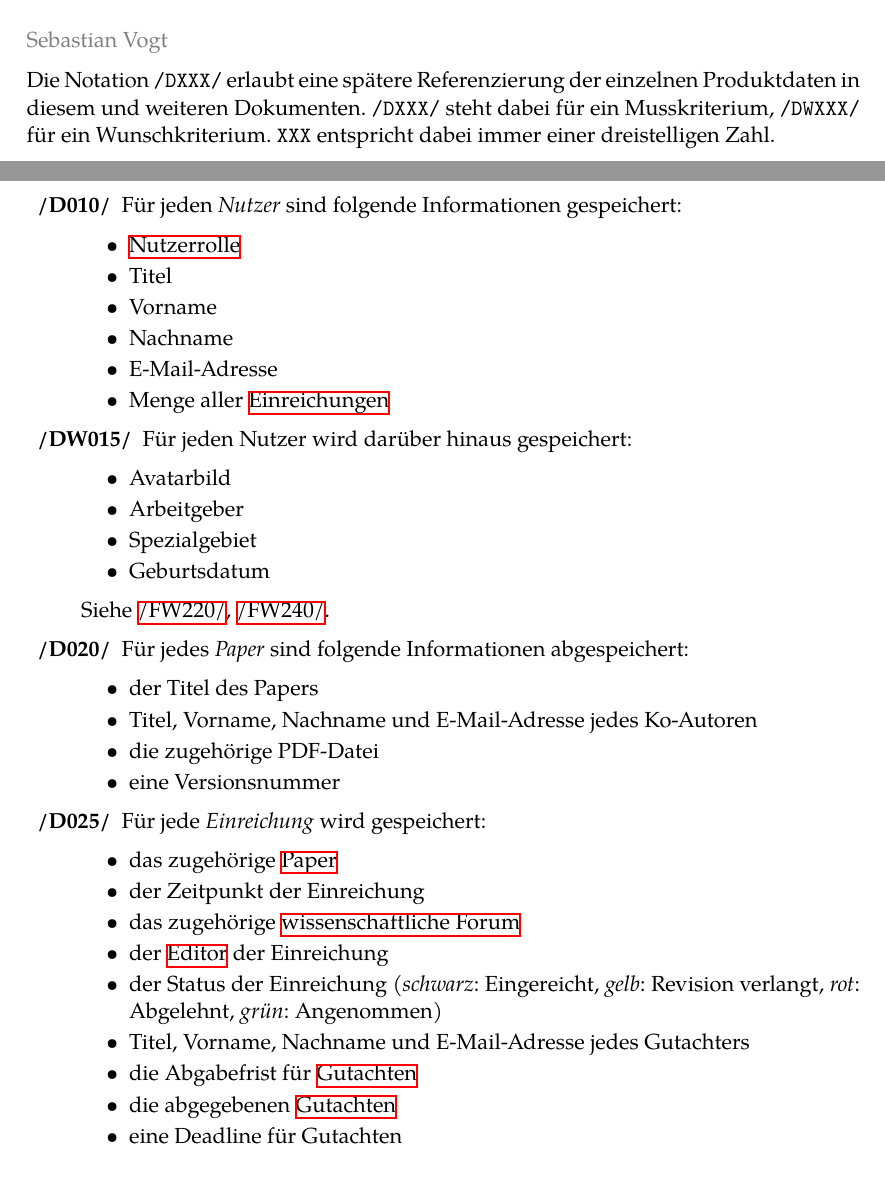
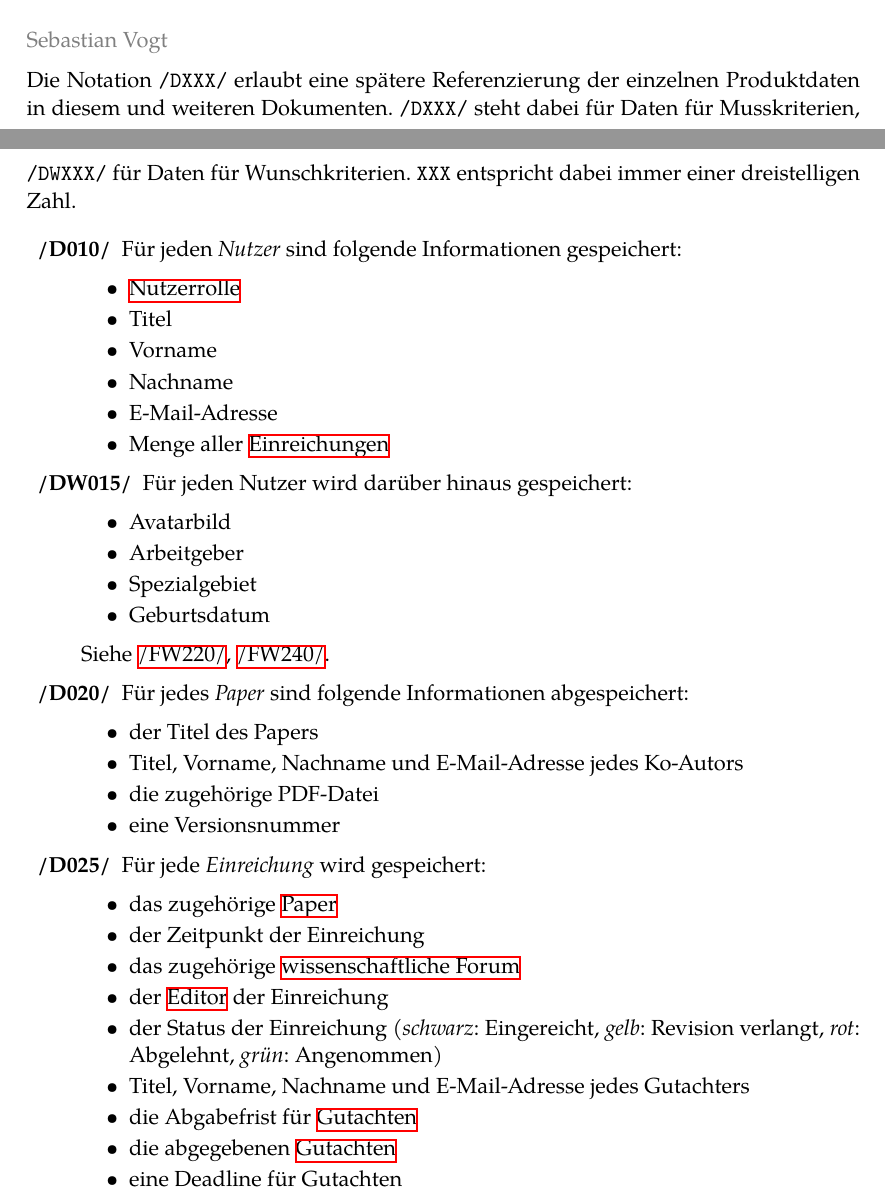
Before and after one commit to guersterst/LasEs, a LaTeX document (docs/Pflichtenheft/Main.tex, which reads docs/Pflichtenheft/Produktdaten.tex): two parts of pages 16 and 17 of 30, joined at a grey line, cut so that both start at the same text. Compiled offline with XeLaTeX.

Commit message:
Apply 3 suggestion(s) to 1 file(s)

```diff
--- a/docs/Pflichtenheft/Produktdaten.tex
+++ b/docs/Pflichtenheft/Produktdaten.tex
@@ -1,7 +1,7 @@
 \localauthor{Sebastian Vogt}
 
 Die Notation \texttt{/DXXX/} erlaubt eine spätere Referenzierung der einzelnen Produktdaten in diesem und weiteren
-Dokumenten. \texttt{/DXXX/} steht dabei für ein Musskriterium, \texttt{/DWXXX/} für ein Wunschkriterium. \texttt{XXX} entspricht dabei immer einer dreistelligen Zahl.
+Dokumenten. \texttt{/DXXX/} steht dabei für Daten für Musskriterien, \texttt{/DWXXX/} für Daten für Wunschkriterien. \texttt{XXX} entspricht dabei immer einer dreistelligen Zahl.
 
 \begin{description}
 
@@ -27,7 +27,7 @@ Dokumenten. \texttt{/DXXX/} steht dabei für ein Musskriterium, \texttt{/DWXXX/}
 	\XXitem{/D020/}{d020} Für jedes \emph{Paper} sind folgende Informationen abgespeichert:
 	\begin{itemize}
 		\item der Titel des Papers
-		\item Titel, Vorname, Nachname und E-Mail-Adresse jedes Ko-Autoren
+		\item Titel, Vorname, Nachname und E-Mail-Adresse jedes Ko-Autors
 		\item die zugehörige PDF-Datei
 		\item eine Versionsnummer
 	\end{itemize}
```
Also changed, not shown: docs/Pflichtenheft/Produktdaten.tex (2 more changed lines).
